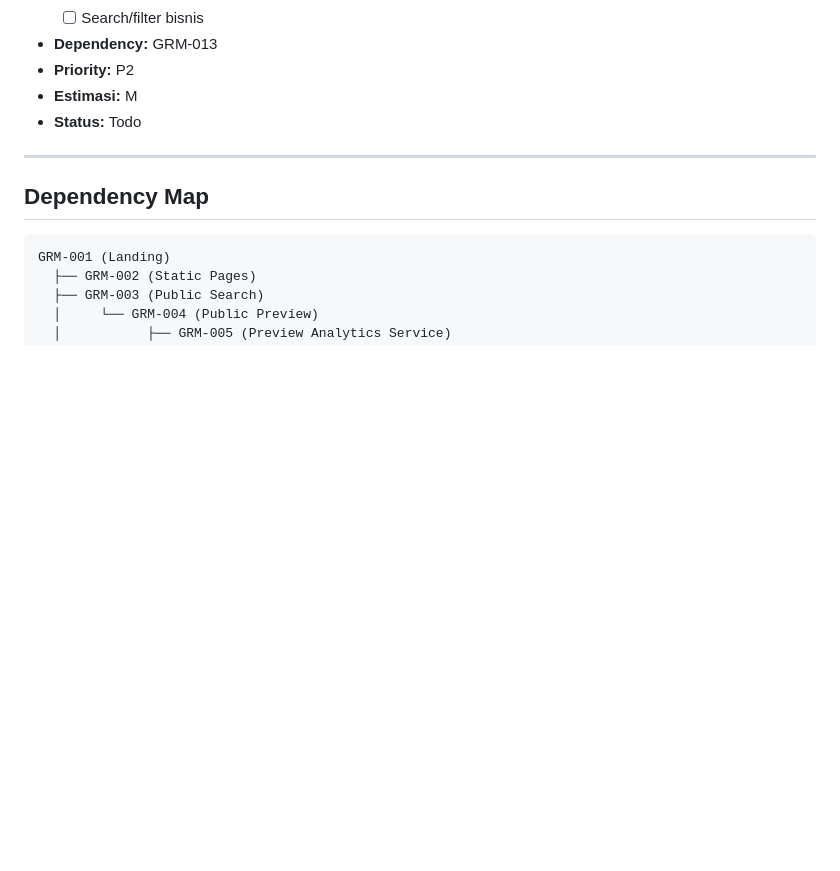
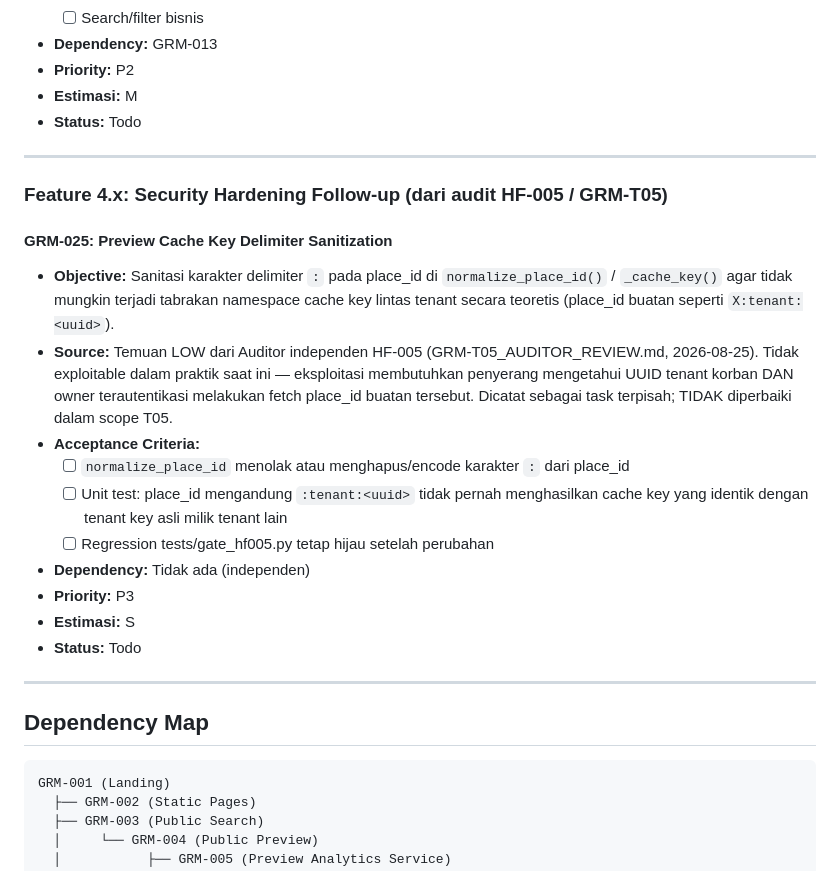
Before and after one commit to ismalzeva/google-reviews-monitoring-, a Markdown page: docs/GRM_BACKLOG.md, the part around the change. GitHub-like rendering; blank space fills up the shorter version.

Commit message:
docs: record GRM-025 preview cache key hardening

````diff
--- a/docs/GRM_BACKLOG.md
+++ b/docs/GRM_BACKLOG.md
@@ -581,6 +581,23 @@ Mengubah visitor yang sudah lihat preview → daftar → trial aktif dalam <3 me
 
 ---
 
+### Feature 4.x: Security Hardening Follow-up (dari audit HF-005 / GRM-T05)
+
+#### GRM-025: Preview Cache Key Delimiter Sanitization
+
+- **Objective:** Sanitasi karakter delimiter `:` pada place_id di `normalize_place_id()` / `_cache_key()` agar tidak mungkin terjadi tabrakan namespace cache key lintas tenant secara teoretis (place_id buatan seperti `X:tenant:<uuid>`).
+- **Source:** Temuan LOW dari Auditor independen HF-005 (GRM-T05_AUDITOR_REVIEW.md, 2026-08-25). Tidak exploitable dalam praktik saat ini — eksploitasi membutuhkan penyerang mengetahui UUID tenant korban DAN owner terautentikasi melakukan fetch place_id buatan tersebut. Dicatat sebagai task terpisah; TIDAK diperbaiki dalam scope T05.
+- **Acceptance Criteria:**
+  - [ ] `normalize_place_id` menolak atau menghapus/encode karakter `:` dari place_id
+  - [ ] Unit test: place_id mengandung `:tenant:<uuid>` tidak pernah menghasilkan cache key yang identik dengan tenant key asli milik tenant lain
+  - [ ] Regression tests/gate_hf005.py tetap hijau setelah perubahan
+- **Dependency:** Tidak ada (independen)
+- **Priority:** P3
+- **Estimasi:** S
+- **Status:** Todo
+
+---
+
 ## Dependency Map
 
 ```
````
